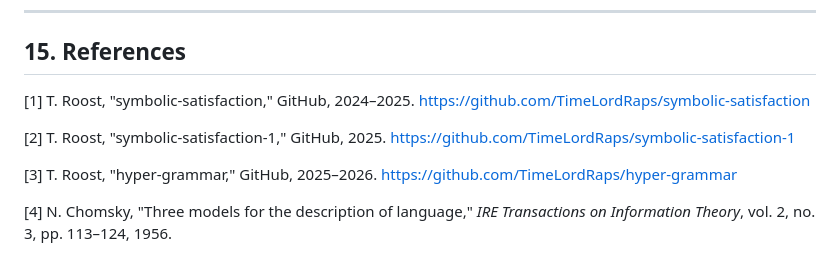
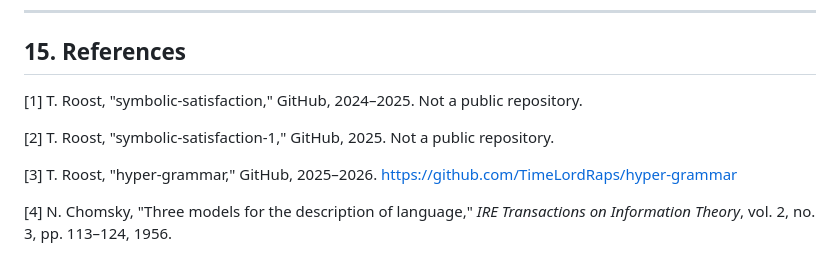
Before and after one commit to TimeLordRaps/hypergrammar, a Markdown page: PAPER.md, the part around the change. GitHub-like rendering.

Commit message:
Stop the two self-citations resolving to 404 for every reader
Both prior works stay cited, in the same order, making the same lineage claim.
What goes is the hyperlink. `symbolic-satisfaction` is a private repository, so
its URL answers 404 to everyone outside the account; `symbolic-satisfaction-1`
is not present under TimeLordRaps at all -- swept across every repository on
the account, which establishes absence from there and nothing more about where
the work is.

A bare GitHub URL that 404s is a defect in the document whatever sits behind
it, and these two were the only links in the repository that the weekly
external-link audit reported definitively gone.

Co-Authored-By: Claude Opus 5 <noreply@anthropic.com>

```diff
--- a/PAPER.md
+++ b/PAPER.md
@@ -561,9 +561,9 @@ The tion witness demonstrates that the formation mechanism produces valid mathem
 
 ## 15. References
 
-[1] T. Roost, "symbolic-satisfaction," GitHub, 2024–2025. https://github.com/TimeLordRaps/symbolic-satisfaction
+[1] T. Roost, "symbolic-satisfaction," GitHub, 2024–2025. Not a public repository.
 
-[2] T. Roost, "symbolic-satisfaction-1," GitHub, 2025. https://github.com/TimeLordRaps/symbolic-satisfaction-1
+[2] T. Roost, "symbolic-satisfaction-1," GitHub, 2025. Not a public repository.
 
 [3] T. Roost, "hyper-grammar," GitHub, 2025–2026. https://github.com/TimeLordRaps/hyper-grammar
 
```
